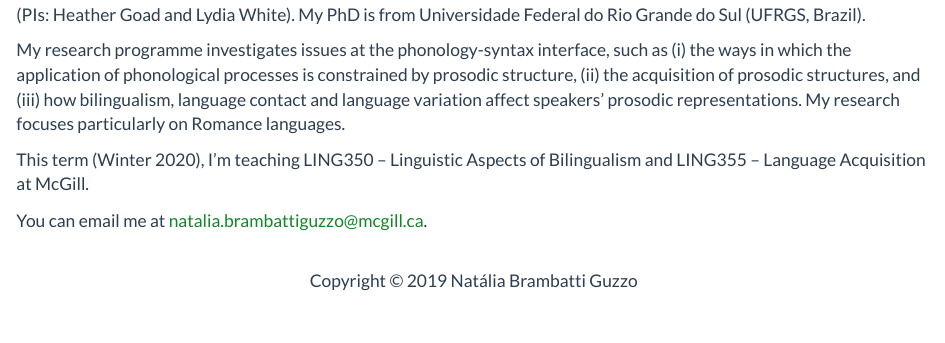
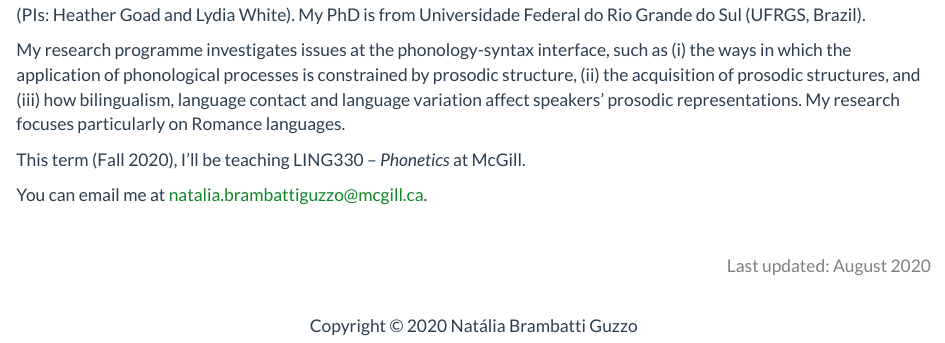
Before and after one commit to nataliaguzzo/nataliaguzzo.github.io, an R Markdown document (index.Rmd): the page in a window 1100 px wide, from 200 px down. Rendered offline with R 4.5, knitr and Pandoc, with nearby package versions.

Commit message:
minor changes

```diff
--- a/index.Rmd
+++ b/index.Rmd
@@ -22,10 +22,15 @@
 
 My research programme investigates issues at the phonology-syntax interface, such as (i) the ways in which the application of phonological processes is constrained by prosodic structure, (ii) the acquisition of prosodic structures, and (iii) how bilingualism, language contact and language variation affect speakers' prosodic representations. My research focuses particularly on Romance languages.
 
-This term (Winter 2020), I'm teaching LING350 -- Linguistic Aspects of Bilingualism and LING355 -- Language Acquisition at McGill.
+This term (Fall 2020), I'll be teaching LING330 -- *Phonetics* at McGill.
 
 You can email me at natalia.brambattiguzzo@mcgill.ca.
 
+<br>
 
 
-<!-- </div> -->
+<div align = "right">
+<font color = "gray">Last updated: `r format(Sys.Date(), "%B %Y")`</font>
+
+
+</div>
```
Also changed, not shown: publications.Rmd (+2 -2 lines), CV.html, footer.html, header.html, index.html, publications.html, research.html.
